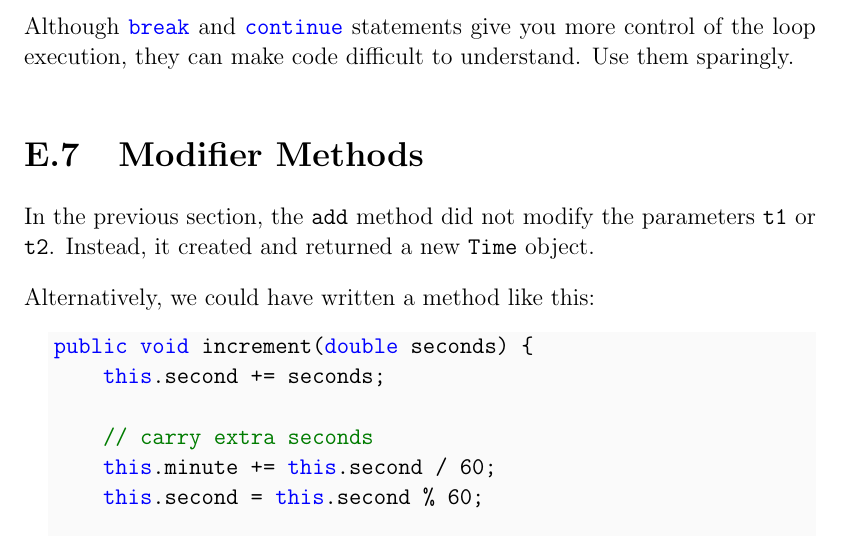
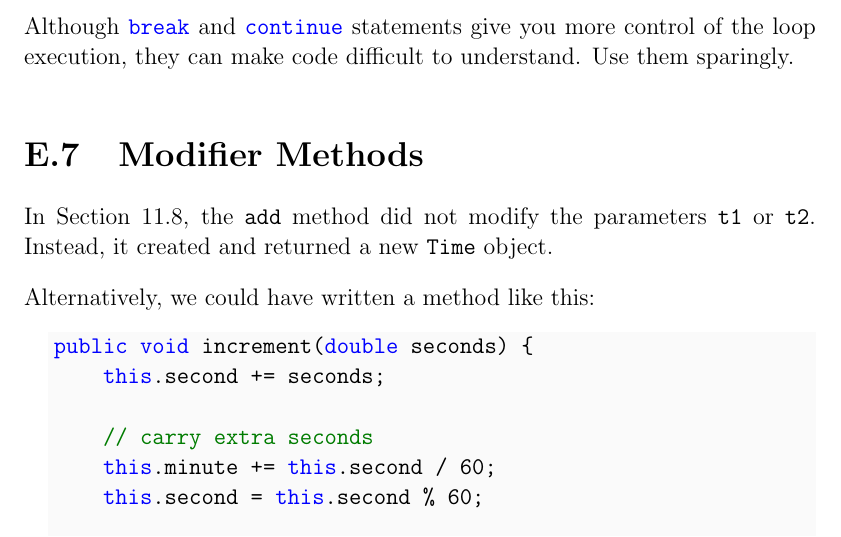
Before and after one commit to ChrisMayfield/ThinkJava2, a LaTeX thesis (thinkjava2.tex, which reads appe.tex): part of page 331 of 343, cut so that both start at the same text. Compiled offline with pdfLaTeX; a LaTeX package or settings file that is missing is left out.

Commit message:
Responding to tech review

```diff
--- a/appe.tex
+++ b/appe.tex
@@ -412,7 +415,7 @@ Use them sparingly.
 %%% V6 Section 11.9
 \section{Modifier Methods}
 
-In the previous section, the \java{add} method did not modify the parameters \java{t1} or \java{t2}.
+In Section~\ref{addingtime}, the \java{add} method did not modify the parameters \java{t1} or \java{t2}.
 Instead, it created and returned a new \java{Time} object.
 
 Alternatively, we could have written a method like this:
```
Also changed, not shown: appe.tex (3 more changed lines).
